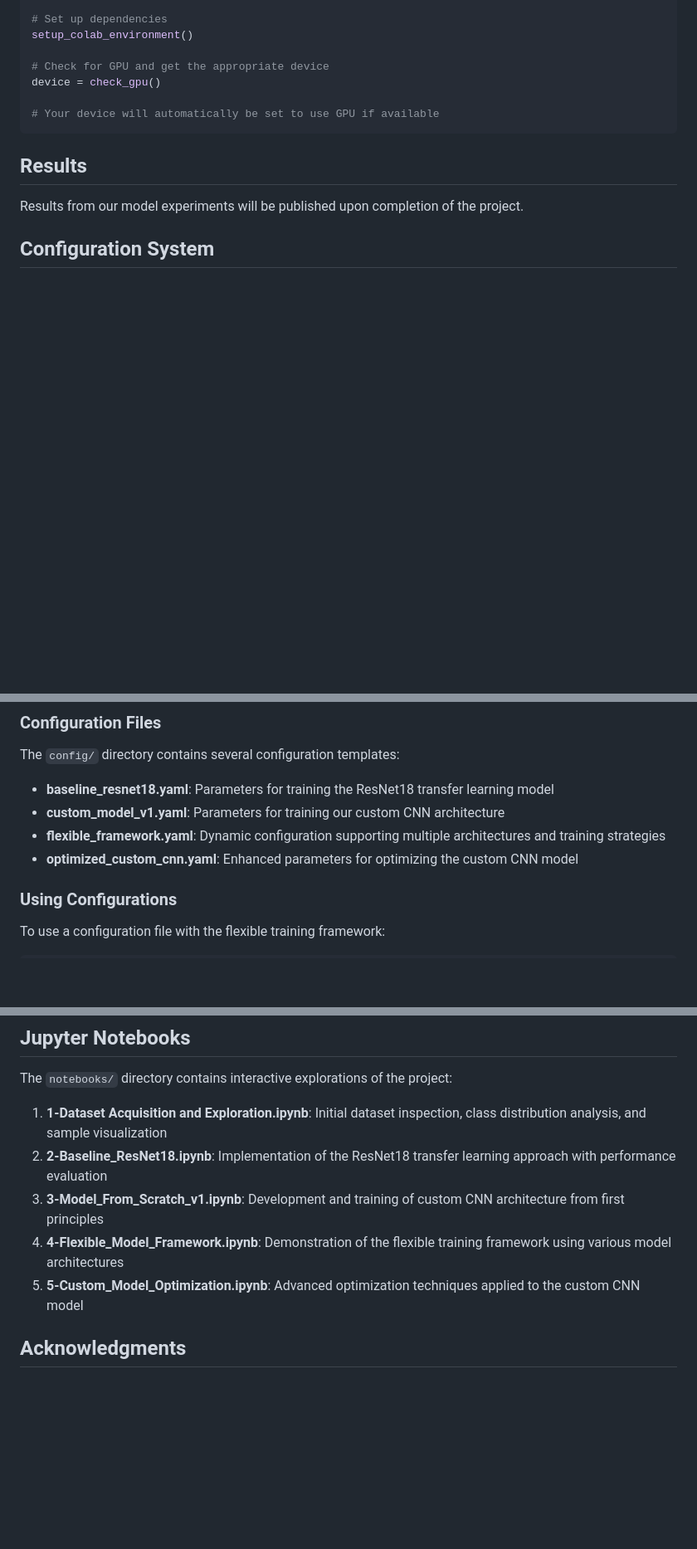
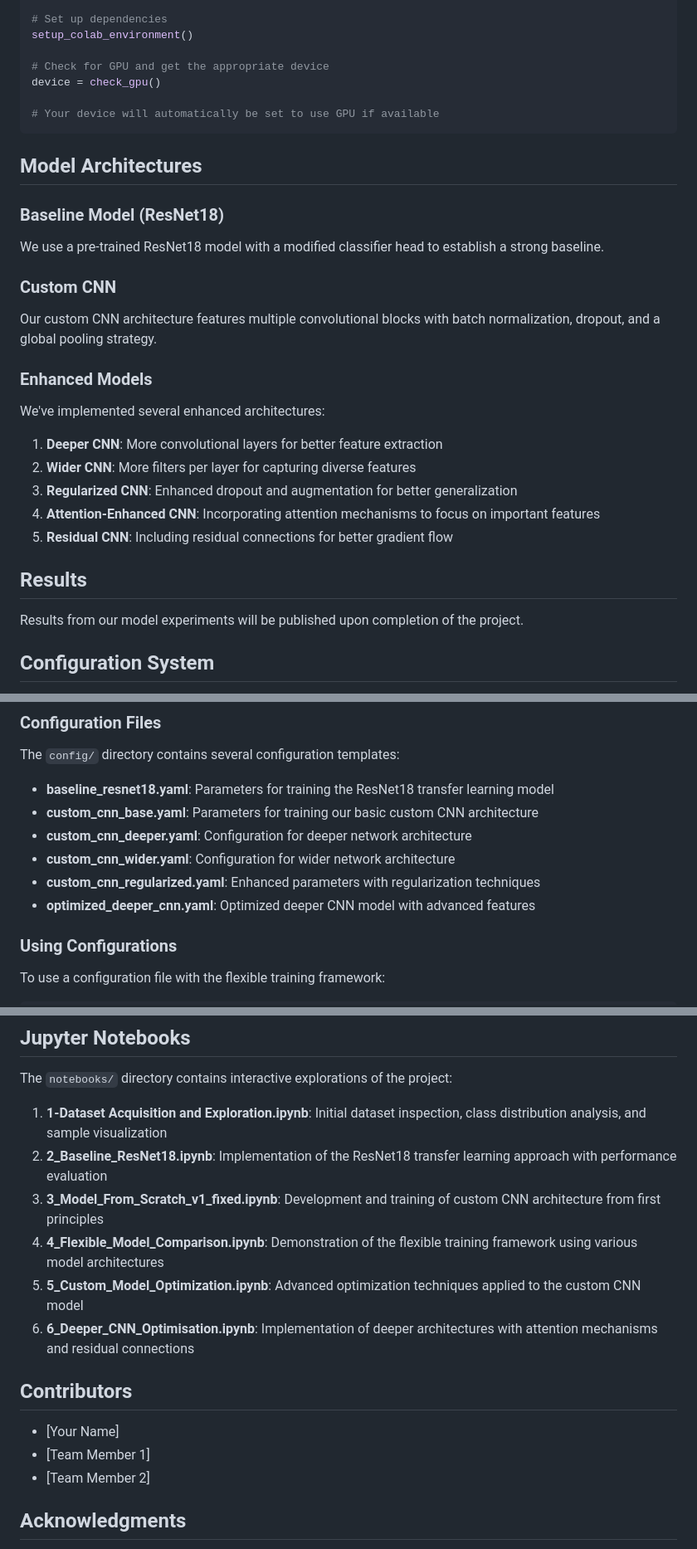
Before and after one commit to DanielMortada/MIC-MA1, a Markdown page: README.md, 3 parts joined by grey strips. Shown: that part at 83% size. Rendered like a GitHub page; blank space fills up the shorter version.

````diff
--- a/README.md
+++ b/README.md
@@ -112,6 +154,23 @@ device = check_gpu()
 # Your device will automatically be set to use GPU if available
 ```
 
+## Model Architectures
+
+### Baseline Model (ResNet18)
+We use a pre-trained ResNet18 model with a modified classifier head to establish a strong baseline.
+
+### Custom CNN
+Our custom CNN architecture features multiple convolutional blocks with batch normalization, dropout, and a global pooling strategy.
+
+### Enhanced Models
+We've implemented several enhanced architectures:
+
+1. **Deeper CNN**: More convolutional layers for better feature extraction
+2. **Wider CNN**: More filters per layer for capturing diverse features
+3. **Regularized CNN**: Enhanced dropout and augmentation for better generalization
+4. **Attention-Enhanced CNN**: Incorporating attention mechanisms to focus on important features
+5. **Residual CNN**: Including residual connections for better gradient flow
+
 ## Results
 
 Results from our model experiments will be published upon completion of the project.
@@ -130,9 +189,11 @@ The project uses a YAML-based configuration system to manage experiment paramete
 The `config/` directory contains several configuration templates:
 
 - **baseline_resnet18.yaml**: Parameters for training the ResNet18 transfer learning model
-- **custom_model_v1.yaml**: Parameters for training our custom CNN architecture
-- **flexible_framework.yaml**: Dynamic configuration supporting multiple architectures and training strategies
-- **optimized_custom_cnn.yaml**: Enhanced parameters for optimizing the custom CNN model
+- **custom_cnn_base.yaml**: Parameters for training our basic custom CNN architecture
+- **custom_cnn_deeper.yaml**: Configuration for deeper network architecture
+- **custom_cnn_wider.yaml**: Configuration for wider network architecture
+- **custom_cnn_regularized.yaml**: Enhanced parameters with regularization techniques
+- **optimized_deeper_cnn.yaml**: Optimized deeper CNN model with advanced features
 
 ### Using Configurations
 
@@ -180,10 +242,17 @@ For a detailed guide on CNN optimization, see `docs/cnn_optimization_strategies.
 The `notebooks/` directory contains interactive explorations of the project:
 
 1. **1-Dataset Acquisition and Exploration.ipynb**: Initial dataset inspection, class distribution analysis, and sample visualization
-2. **2-Baseline_ResNet18.ipynb**: Implementation of the ResNet18 transfer learning approach with performance evaluation
-3. **3-Model_From_Scratch_v1.ipynb**: Development and training of custom CNN architecture from first principles
-4. **4-Flexible_Model_Framework.ipynb**: Demonstration of the flexible training framework using various model architectures
-5. **5-Custom_Model_Optimization.ipynb**: Advanced optimization techniques applied to the custom CNN model
+2. **2_Baseline_ResNet18.ipynb**: Implementation of the ResNet18 transfer learning approach with performance evaluation
+3. **3_Model_From_Scratch_v1_fixed.ipynb**: Development and training of custom CNN architecture from first principles
+4. **4_Flexible_Model_Comparison.ipynb**: Demonstration of the flexible training framework using various model architectures
+5. **5_Custom_Model_Optimization.ipynb**: Advanced optimization techniques applied to the custom CNN model
+6. **6_Deeper_CNN_Optimisation.ipynb**: Implementation of deeper architectures with attention mechanisms and residual connections
+
+## Contributors
+
+- [Your Name]
+- [Team Member 1]
+- [Team Member 2]
 
 ## Acknowledgments
 
````
Also changed, not shown: other parts of README.md (+58 -15 lines).
